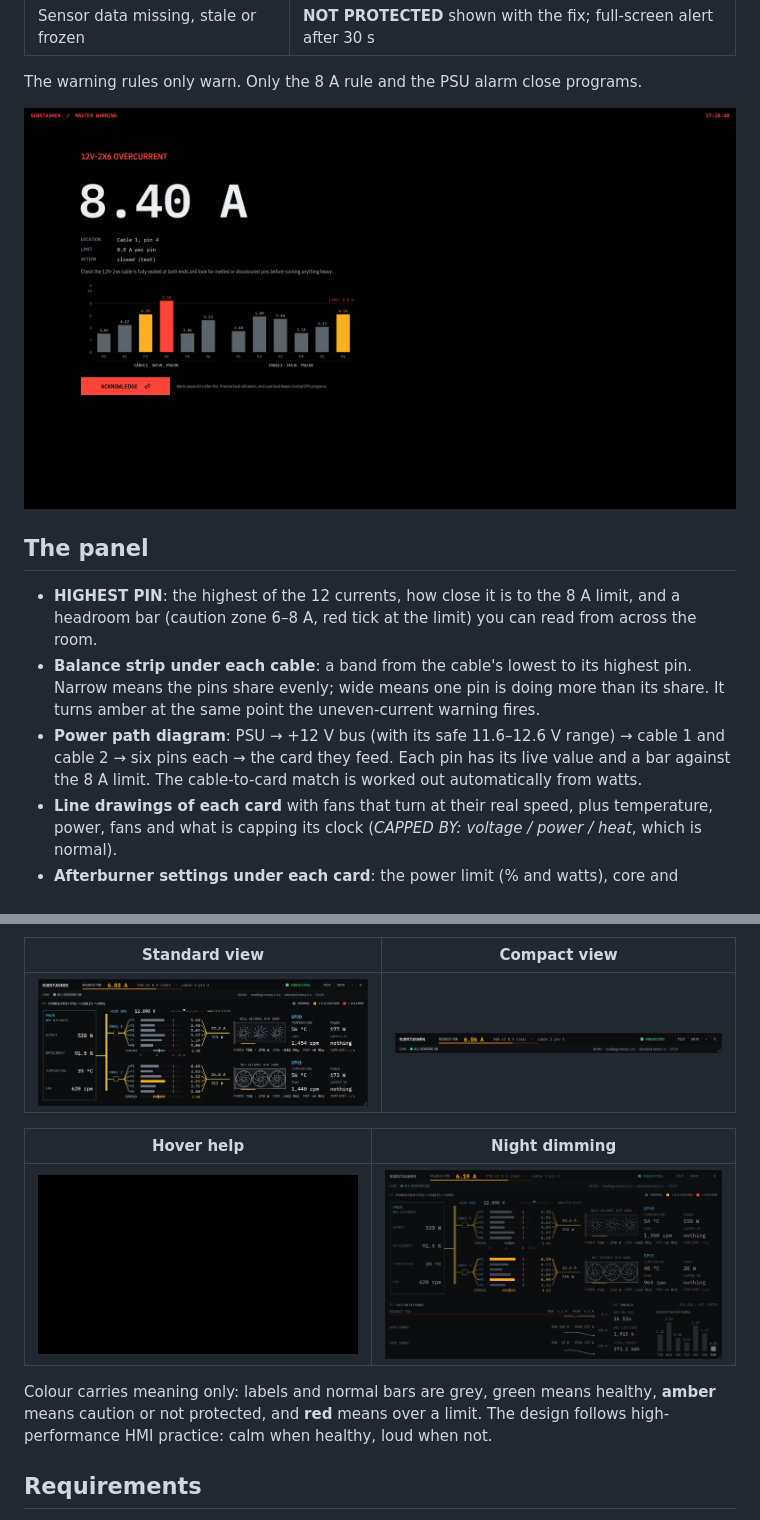
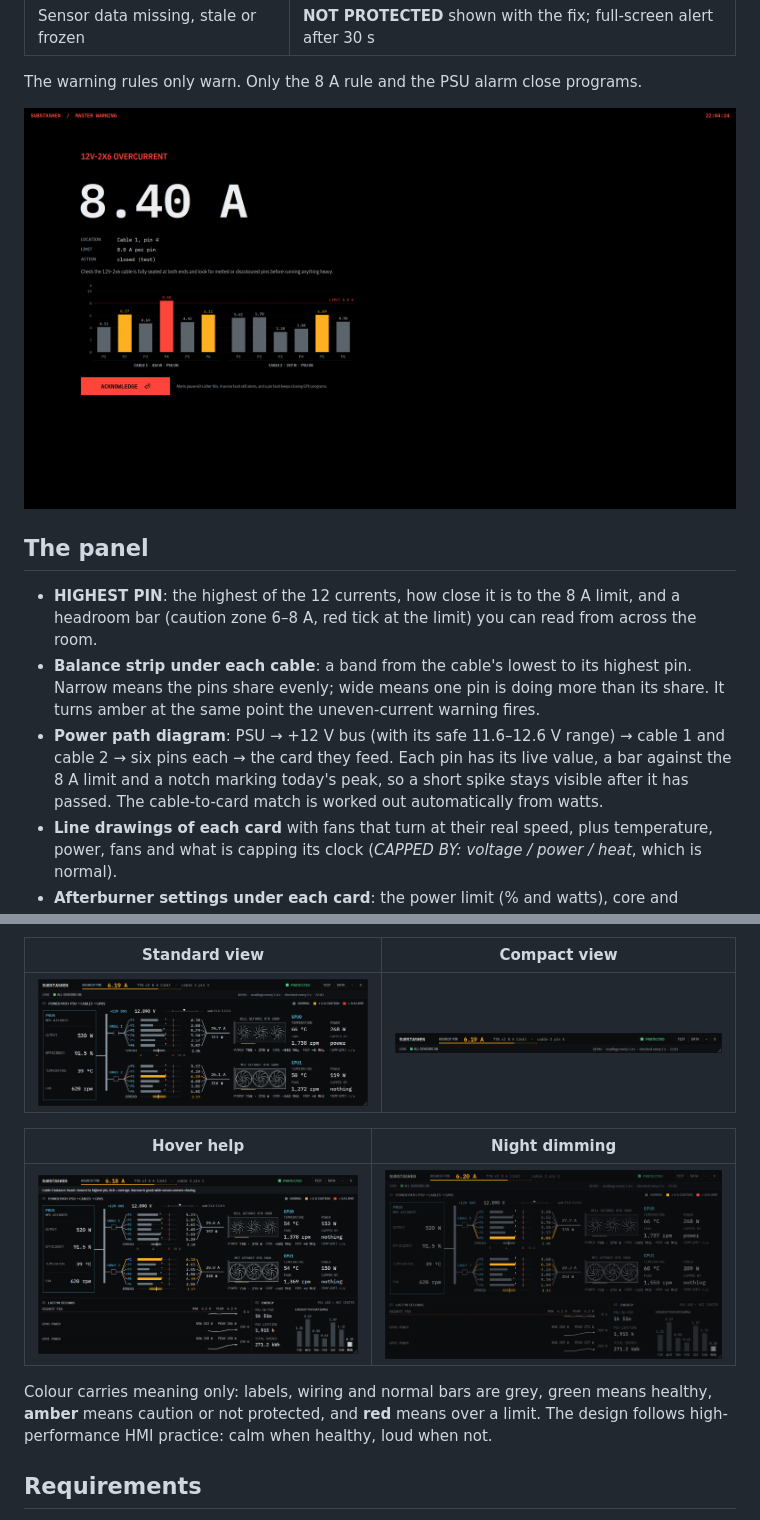
Before and after one commit to whos-json/substashen, a Markdown page: README.md, 2 parts joined by grey strips. GitHub-like rendering; pictures changed too: docs/screenshots/alert-master-warning.png, docs/screenshots/hover-help.png, docs/screenshots/night-mode.png.

Commit message:
Peak notch per pin; grey wiring so amber only means caution

```diff
--- a/README.md
+++ b/README.md
@@ -49,7 +49,8 @@ The warning rules only warn. Only the 8 A rule and the PSU alarm close programs.
 - **HIGHEST PIN**: the highest of the 12 currents, how close it is to the 8 A limit, and a headroom bar (caution zone 6–8 A, red tick at the limit) you can read from across the room.
 - **Balance strip under each cable**: a band from the cable's lowest to its highest pin. Narrow means the pins share evenly; wide means one pin is doing more than its share. It turns amber at the same point the uneven-current warning fires.
 - **Power path diagram**: PSU → +12 V bus (with its safe 11.6–12.6 V range) → cable 1 and cable 2 → six pins each → the card they feed.
-  Each pin has its live value and a bar against the 8 A limit. The cable-to-card match is worked out
+  Each pin has its live value, a bar against the 8 A limit and a notch marking today's peak, so a short
+  spike stays visible after it has passed. The cable-to-card match is worked out
   automatically from watts.
 - **Line drawings of each card** with fans that turn at their real speed, plus temperature, power, fans and what is capping its clock (*CAPPED BY: voltage / power / heat*, which is normal).
 - **Afterburner settings under each card**: the power limit (% and watts), core and memory clock offsets and temperature limit Afterburner has applied, read-only from its control memory. *n/a* means the card doesn't expose that setting.
@@ -66,7 +67,7 @@ The warning rules only warn. Only the 8 A rule and the PSU alarm close programs.
 |---|---|
 | ![Hover help](docs/screenshots/hover-help.png) | ![Night mode](docs/screenshots/night-mode.png) |
 
-Colour carries meaning only: labels and normal bars are grey, green means healthy, **amber** means caution or not protected, and **red**
+Colour carries meaning only: labels, wiring and normal bars are grey, green means healthy, **amber** means caution or not protected, and **red**
 means over a limit. The design follows high-performance HMI practice: calm when healthy, loud when not.
 
 ## Requirements
```
Also changed, not shown: docs/screenshots/panel-full.png, 1 other file.
